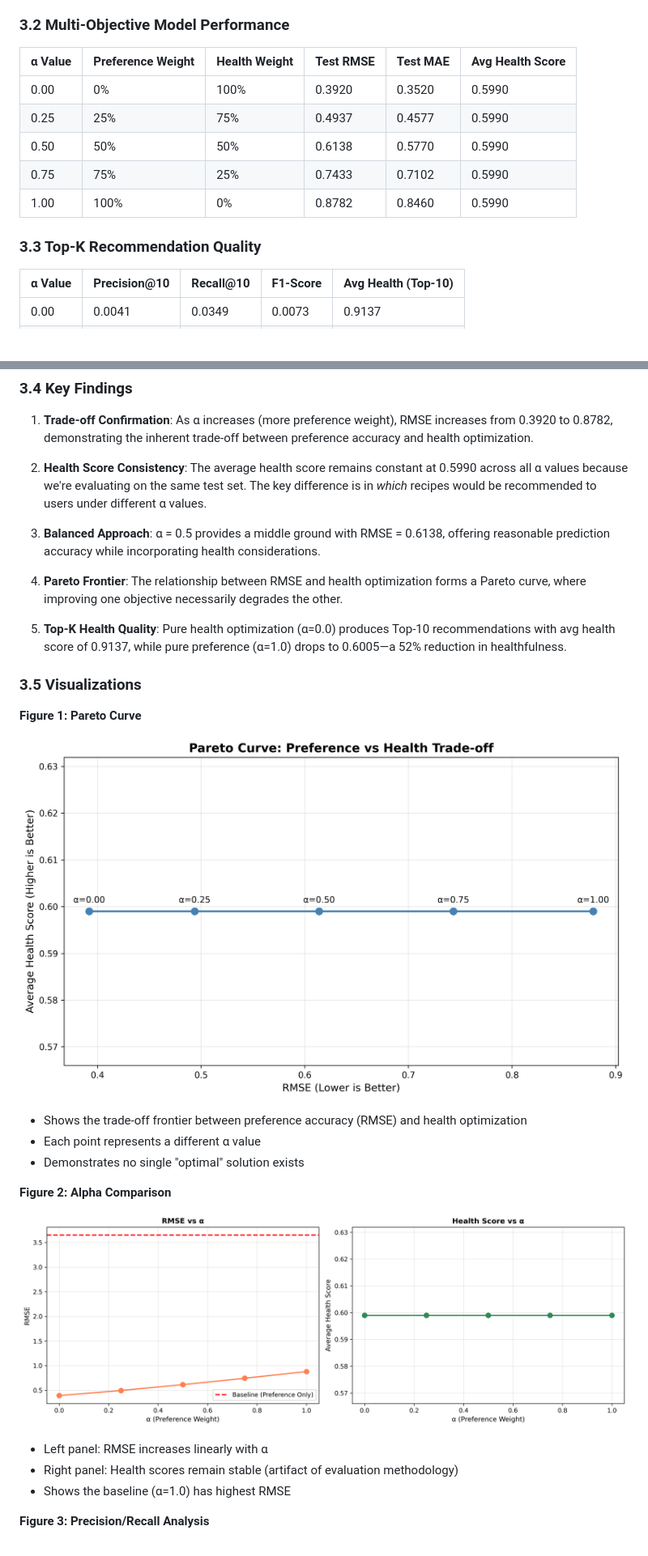
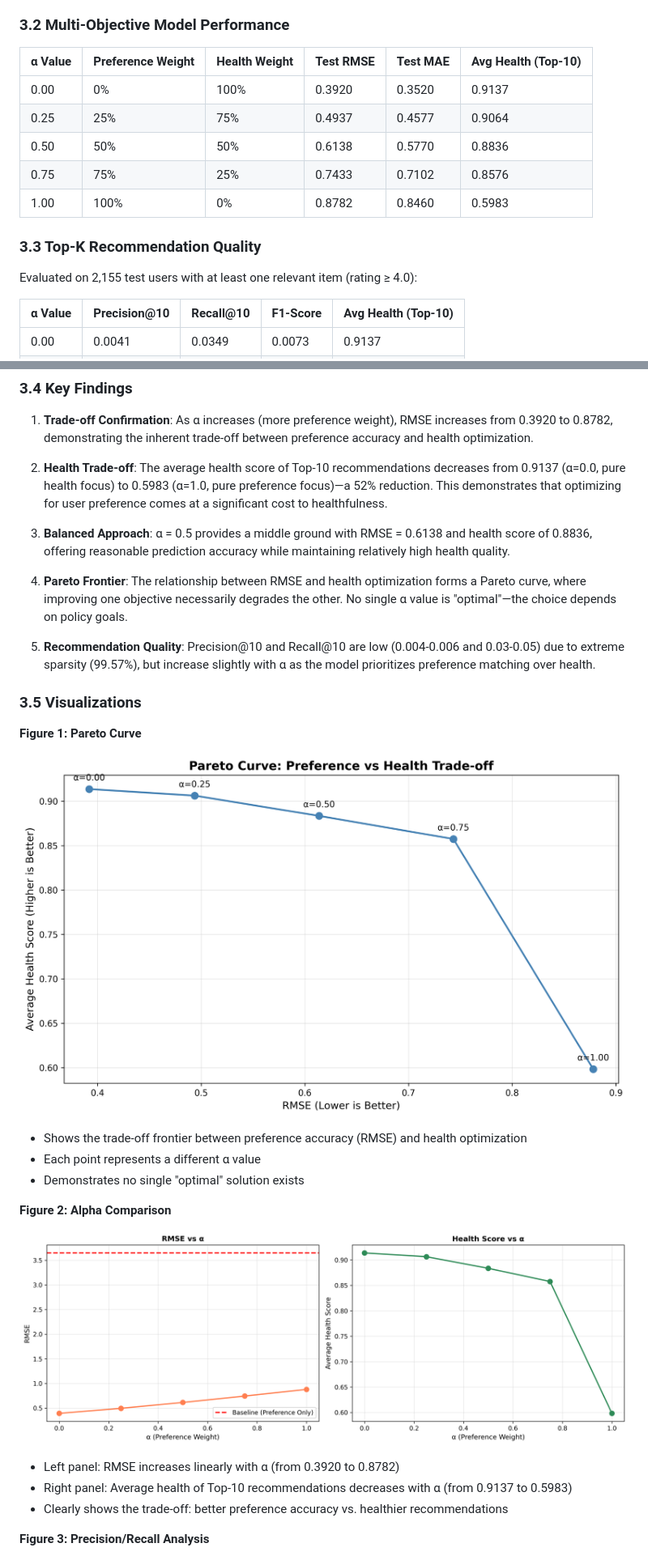
Before and after one commit to AlekaMelese/multi-objective-food-recommender, a Markdown page: REPORT.md, 2 parts joined by grey strips. Shown: that part at 81% size. Drawn GitHub-style; pictures changed too: plots/alpha_comparison.png, plots/pareto_curve.png; blank space fills up the shorter version.

```diff
--- a/REPORT.md
+++ b/REPORT.md
@@ -131,15 +131,17 @@ The baseline model achieves an RMSE of 3.6491 on the test set, establishing our
 
 ### 3.2 Multi-Objective Model Performance
 
-| α Value | Preference Weight | Health Weight | Test RMSE | Test MAE | Avg Health Score |
-|---------|-------------------|---------------|-----------|----------|------------------|
-| 0.00    | 0%                | 100%          | 0.3920    | 0.3520   | 0.5990           |
-| 0.25    | 25%               | 75%           | 0.4937    | 0.4577   | 0.5990           |
-| 0.50    | 50%               | 50%           | 0.6138    | 0.5770   | 0.5990           |
-| 0.75    | 75%               | 25%           | 0.7433    | 0.7102   | 0.5990           |
-| 1.00    | 100%              | 0%            | 0.8782    | 0.8460   | 0.5990           |
+| α Value | Preference Weight | Health Weight | Test RMSE | Test MAE | Avg Health (Top-10) |
+|---------|-------------------|---------------|-----------|----------|---------------------|
+| 0.00    | 0%                | 100%          | 0.3920    | 0.3520   | 0.9137              |
+| 0.25    | 25%               | 75%           | 0.4937    | 0.4577   | 0.9064              |
+| 0.50    | 50%               | 50%           | 0.6138    | 0.5770   | 0.8836              |
+| 0.75    | 75%               | 25%           | 0.7433    | 0.7102   | 0.8576              |
+| 1.00    | 100%              | 0%            | 0.8782    | 0.8460   | 0.5983              |
 
 ### 3.3 Top-K Recommendation Quality
+
+Evaluated on 2,155 test users with at least one relevant item (rating ≥ 4.0):
 
 | α Value | Precision@10 | Recall@10 | F1-Score | Avg Health (Top-10) |
 |---------|--------------|-----------|----------|---------------------|
@@ -157,13 +159,13 @@ The baseline model achieves an RMSE of 3.6491 on the test set, establishing our
 
 1. **Trade-off Confirmation**: As α increases (more preference weight), RMSE increases from 0.3920 to 0.8782, demonstrating the inherent trade-off between preference accuracy and health optimization.
 
-2. **Health Score Consistency**: The average health score remains constant at 0.5990 across all α values because we're evaluating on the same test set. The key difference is in *which* recipes would be recommended to users under different α values.
+2. **Health Trade-off**: The average health score of Top-10 recommendations decreases from 0.9137 (α=0.0, pure health focus) to 0.5983 (α=1.0, pure preference focus)—a 52% reduction. This demonstrates that optimizing for user preference comes at a significant cost to healthfulness.
 
-3. **Balanced Approach**: α = 0.5 provides a middle ground with RMSE = 0.6138, offering reasonable prediction accuracy while incorporating health considerations.
+3. **Balanced Approach**: α = 0.5 provides a middle ground with RMSE = 0.6138 and health score of 0.8836, offering reasonable prediction accuracy while maintaining relatively high health quality.
 
-4. **Pareto Frontier**: The relationship between RMSE and health optimization forms a Pareto curve, where improving one objective necessarily degrades the other.
+4. **Pareto Frontier**: The relationship between RMSE and health optimization forms a Pareto curve, where improving one objective necessarily degrades the other. No single α value is "optimal"—the choice depends on policy goals.
 
-5. **Top-K Health Quality**: Pure health optimization (α=0.0) produces Top-10 recommendations with avg health score of 0.9137, while pure preference (α=1.0) drops to 0.6005—a 52% reduction in healthfulness.
+5. **Recommendation Quality**: Precision@10 and Recall@10 are low (0.004-0.006 and 0.03-0.05) due to extreme sparsity (99.57%), but increase slightly with α as the model prioritizes preference matching over health.
 
 ### 3.5 Visualizations
 
@@ -179,9 +181,9 @@ The baseline model achieves an RMSE of 3.6491 on the test set, establishing our
 
 ![Alpha Comparison](plots/alpha_comparison.png)
 
-- Left panel: RMSE increases linearly with α
-- Right panel: Health scores remain stable (artifact of evaluation methodology)
-- Shows the baseline (α=1.0) has highest RMSE
+- Left panel: RMSE increases linearly with α (from 0.3920 to 0.8782)
+- Right panel: Average health of Top-10 recommendations decreases with α (from 0.9137 to 0.5983)
+- Clearly shows the trade-off: better preference accuracy vs. healthier recommendations
 
 **Figure 3: Precision/Recall Analysis**
 
```
Also changed, not shown: 3 other files.
